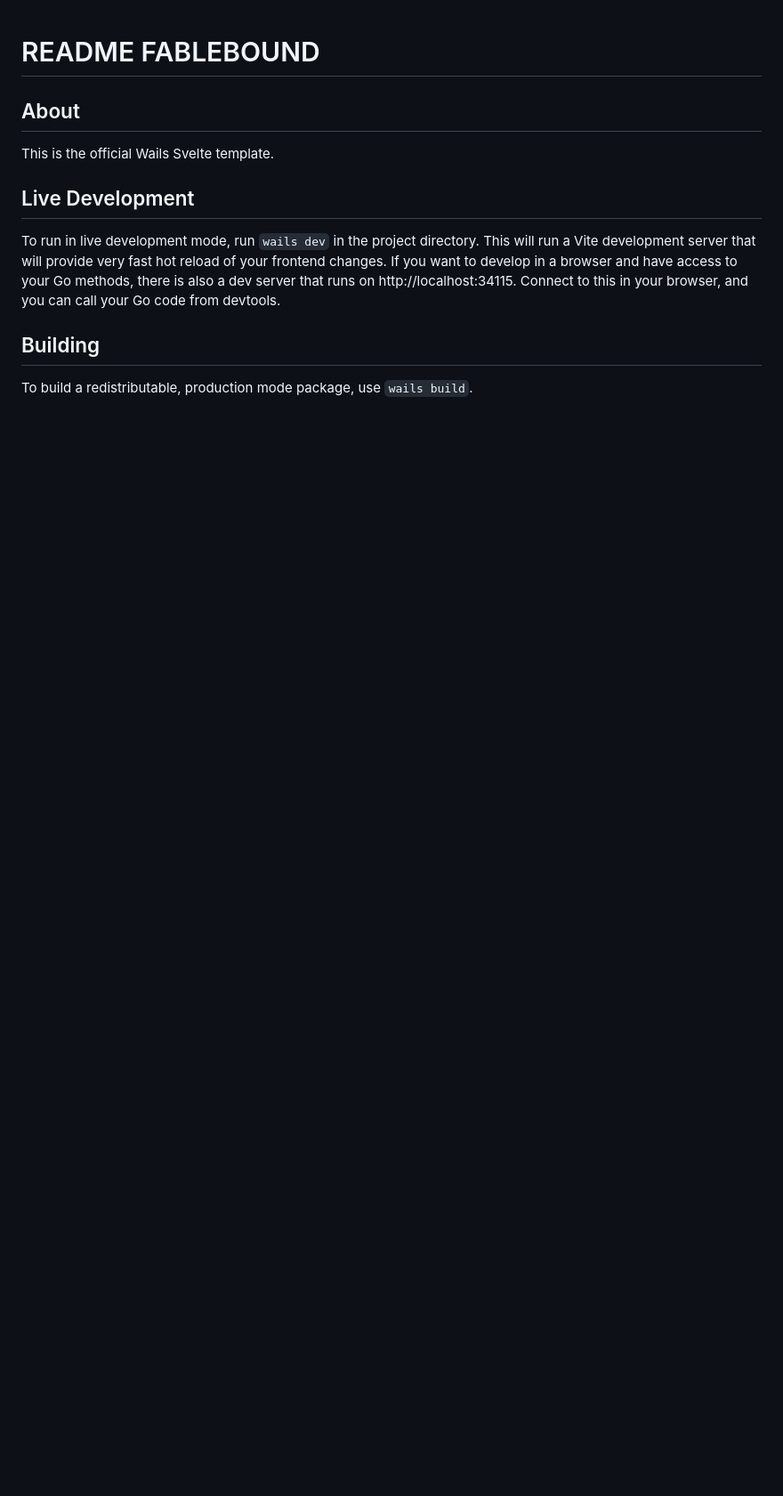
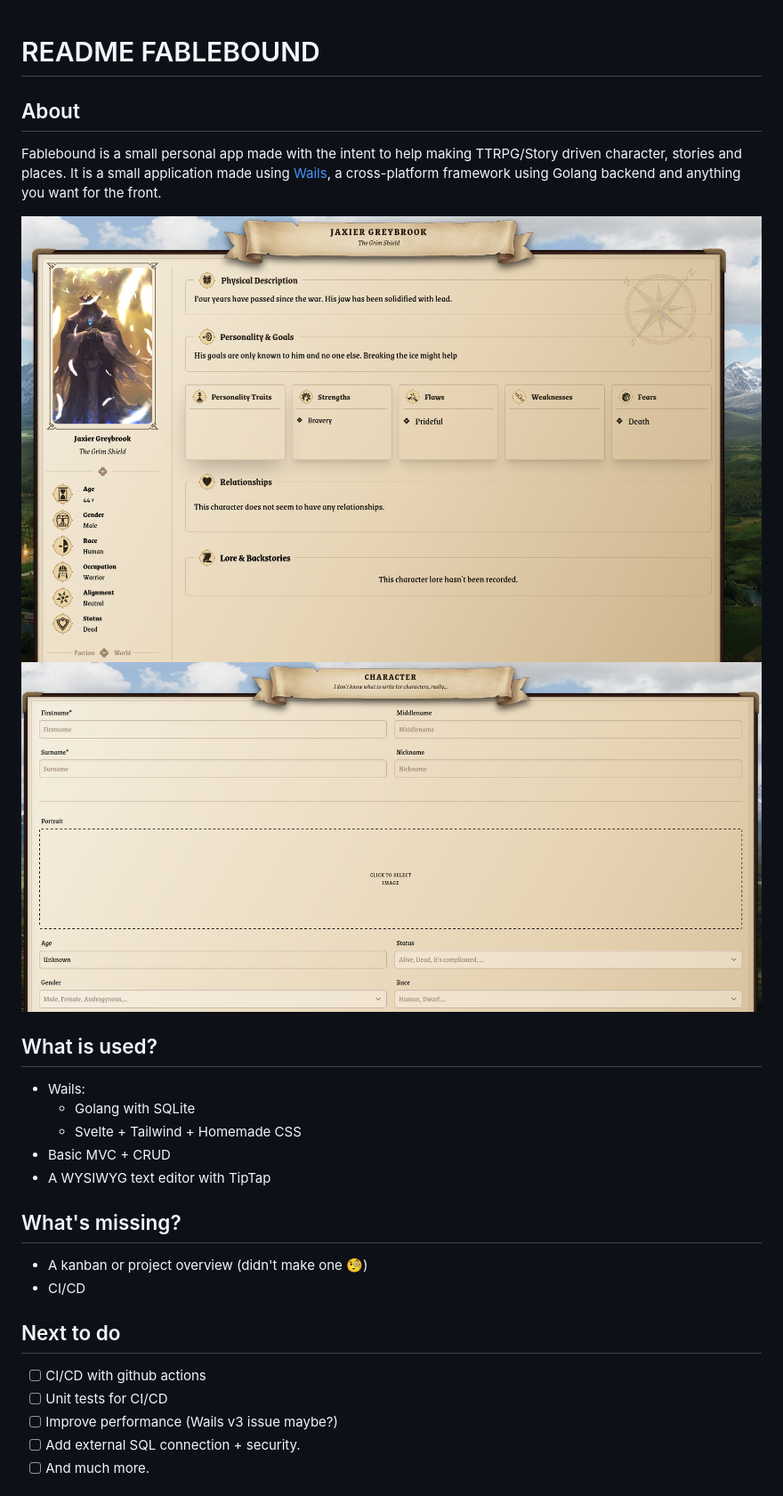
Before and after one commit to ThomasHochet/fablebound, a Markdown page: README.md, the part around one of its changes. Shown at 89% size. Drawn GitHub-style; pictures changed too: image.png (added), image_1.png (added); blank space fills up the shorter version.

```diff
--- a/README.md
+++ b/README.md
@@ -2,16 +2,27 @@
 
 ## About
 
-This is the official Wails Svelte template.
+Fablebound is a small personal app made with the intent to help making TTRPG/Story driven character, stories and places.
+It is a small application made using [Wails](https://v3.wails.io/), a cross-platform framework using Golang backend and anything you want for the front.
 
-## Live Development
+![Character Reader (first half)](image.png)
+![Character Creator (first part)](image_1.png)
 
-To run in live development mode, run `wails dev` in the project directory. This will run a Vite development
-server that will provide very fast hot reload of your frontend changes. If you want to develop in a browser
-and have access to your Go methods, there is also a dev server that runs on http://localhost:34115. Connect
-to this in your browser, and you can call your Go code from devtools.
+## What is used?
+- Wails:
+  - Golang with SQLite
+  - Svelte + Tailwind + Homemade CSS
+- Basic MVC + CRUD
+- A WYSIWYG text editor with TipTap
 
-## Building
+## What's missing?
+- A kanban or project overview (didn't make one 🧐)
+- CI/CD
 
-To build a redistributable, production mode package, use `wails build`.
+## Next to do
+-[ ] CI/CD with github actions
+-[ ] Unit tests for CI/CD
+-[ ] Improve performance (Wails v3 issue maybe?)
+-[ ] Add external SQL connection + security.
+-[ ] And much more.
 
```
Also changed, not shown: other parts of README.md (+6 -4 lines), 1 other file.
